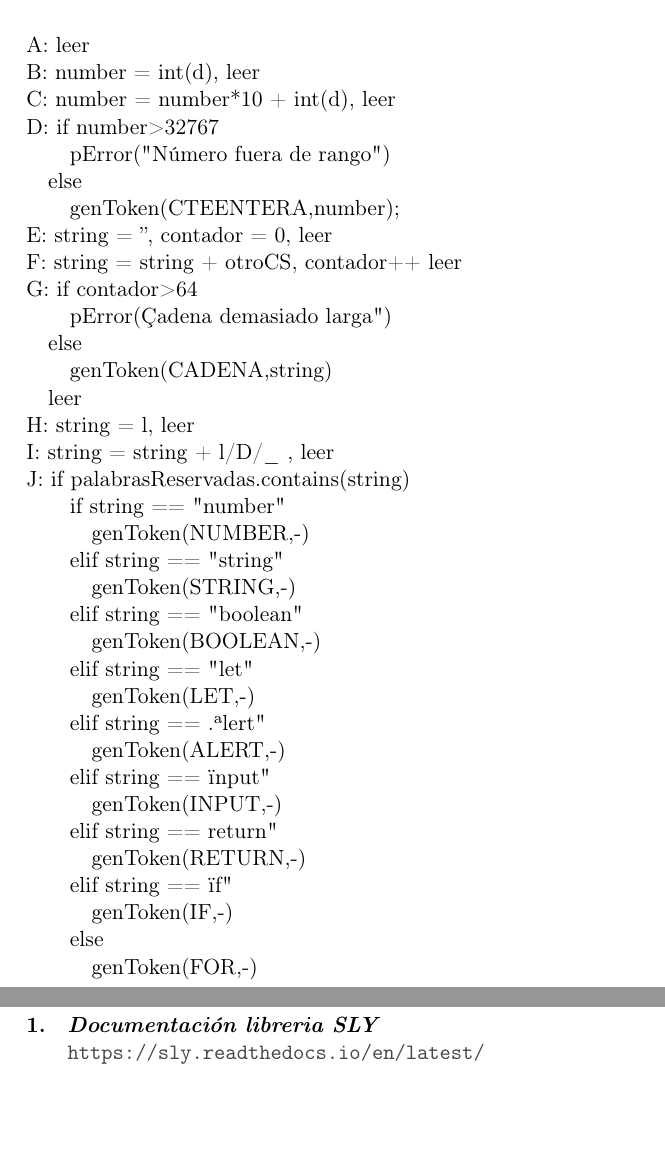
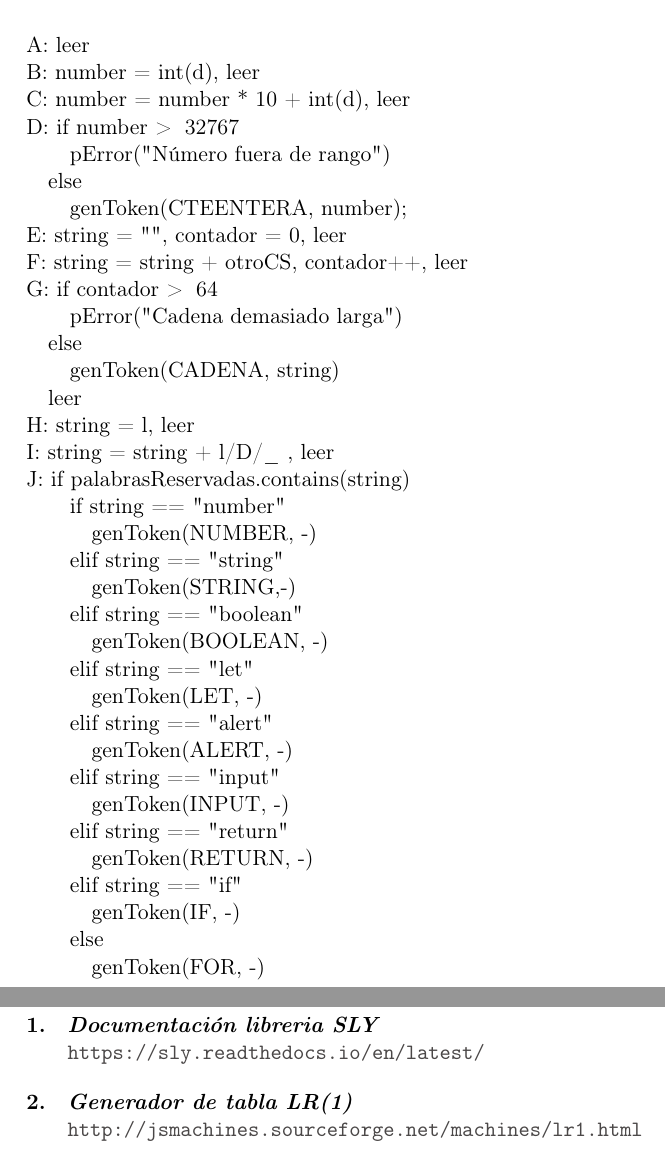
Before and after one commit to Daniel-Tomas/JavaScript-language-processor-in-Python, a LaTeX document (diseño-analizador-semantico/Memoria final G55.tex): two parts of pages 6 and 16 of 16 before the commit and two parts of pages 6 and 20 of 20 after it, joined at a grey line, cut so that both start at the same text, the shorter picture padded with empty space. Compiled offline with pdfLaTeX.

Commit message:
añadidos mas detalles en la memoria, acabado todo hasta diseño sintactico, empezando con el semántico

```diff
--- a/diseño-analizador-semantico/Memoria final G55.tex
+++ b/diseño-analizador-semantico/Memoria final G55.tex
@@ -240,39 +240,39 @@ Siendo $d$ un dígito, $l$ una letra, $c$ cualquier otro carácter y $del$ un de
 \begin{flushleft}
     A: leer\\
     B: number = int(d), leer\\
-    C: number = number*10 + int(d), leer\\
-    D: if number>32767\\
+    C: number = number * 10 + int(d), leer\\
+    D: if number >\hspace{1mm} 32767\\
     \qquad pError("Número fuera de rango")\\
     \quad else \\
-    \qquad genToken(CTEENTERA,number);\\
-    E: string = '', contador = 0, leer\\
-    F: string = string + otroCS, contador++ leer\\
-    G: if contador>64\\
-    \qquad pError("Cadena demasiado larga")\\
+    \qquad genToken(CTEENTERA, number);\\
+    E: string = "\phantom{}", contador = 0, leer\\
+    F: string = string + otroCS, contador++, leer\\
+    G: if contador >\hspace{1mm} 64\\
+    \qquad pError("\phantom{}Cadena demasiado larga")\\
     \quad else\\
-    \qquad genToken(CADENA,string)\\
+    \qquad genToken(CADENA, string)\\
     \quad leer\\
     H: string = l, leer\\
     I: string = string + l/D/\_ , leer\\
     J: if palabrasReservadas.contains(string)\\
     \qquad if string == "number"\\
-    \qquad \quad      genToken(NUMBER,-)\\
+    \qquad \quad      genToken(NUMBER, -)\\
     \qquad elif string == "string"\\
     \qquad \quad     genToken(STRING,-)\\
     \qquad  elif string == "boolean"\\
-    \qquad \quad      genToken(BOOLEAN,-)\\
+    \qquad \quad      genToken(BOOLEAN, -)\\
     \qquad    elif string == "let"\\
-    \qquad \quad      genToken(LET,-)\\
-    \qquad    elif string == "alert"\\
-    \qquad \quad      genToken(ALERT,-)\\
-    \qquad    elif string == "input"\\
-    \qquad \quad      genToken(INPUT,-)\\
-    \qquad    elif string == "return"\\
-    \qquad \quad       genToken(RETURN,-)\\
-    \qquad     elif string == "if"\\
-    \qquad \quad       genToken(IF,-)\\
+    \qquad \quad      genToken(LET, -)\\
+    \qquad    elif string == "\phantom{}alert"\\
+    \qquad \quad      genToken(ALERT, -)\\
+    \qquad    elif string == "\phantom{}input"\\
+    \qquad \quad      genToken(INPUT, -)\\
+    \qquad    elif string == "\phantom{}return"\\
+    \qquad \quad       genToken(RETURN, -)\\
+    \qquad     elif string == "\phantom{}if"\\
+    \qquad \quad       genToken(IF, -)\\
     \qquad     else\\
-    \qquad \quad      genToken(FOR,-)\\
+    \qquad \quad      genToken(FOR, -)\\
     \clearpage
     \quad       else \hspace{5mm} // palabrasReservadas.contains(string) = False\\
     \qquad          puntero = TS.get(string)\\
```
Also changed, not shown: diseño-analizador-semantico/references.bib (+4 -0 lines), diseño-analizador-semantico/PDF/Memoria final G55.bbl, diseño-analizador-semantico/PDF/Memoria final G55.pdf, diseño-analizador-semantico/Memoria final G55.tex (50 more changed lines), 9 other files.
